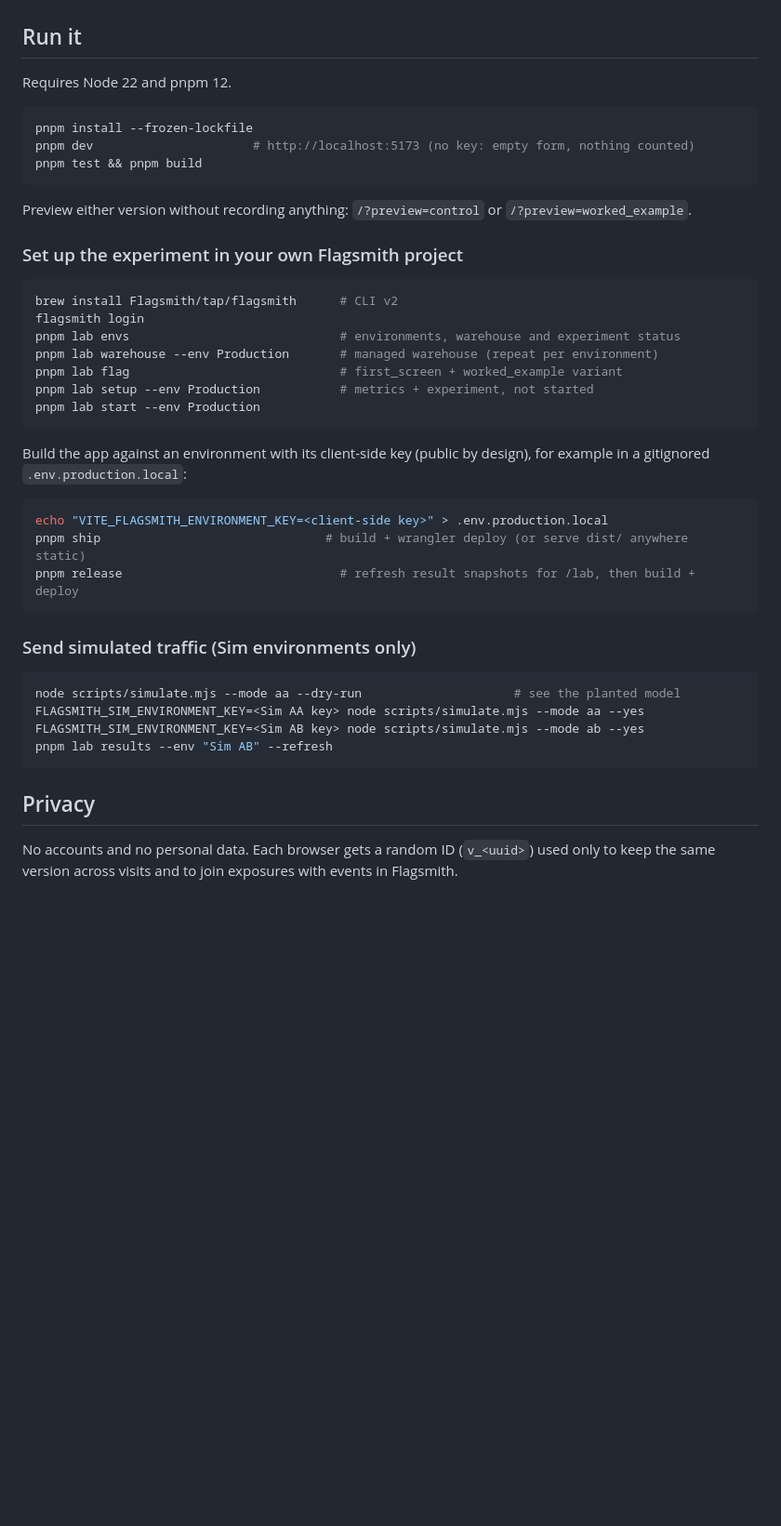
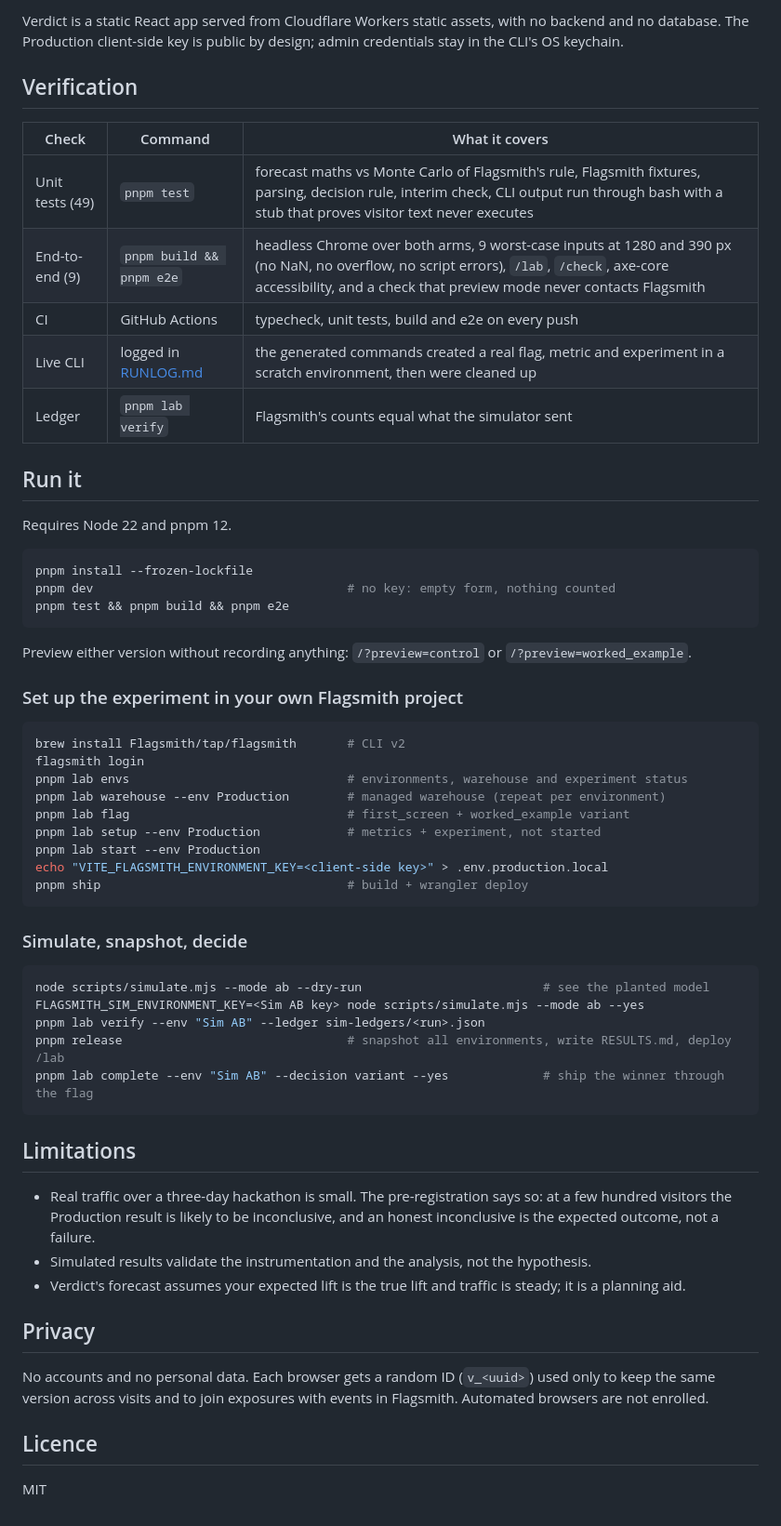
Before and after one commit to r69shabh/verdict, a Markdown page: README.md, the part around one of its changes. Shown at 93% size. GitHub-like rendering; blank space fills up the shorter version.

````diff
--- a/README.md
+++ b/README.md
@@ -66,3 +124,15 @@ decision.
+Verdict is a static React app served from Cloudflare Workers static assets, with no backend and no database. The
+Production client-side key is public by design; admin credentials stay in the CLI's OS keychain.
+
+## Verification
+
+| Check | Command | What it covers |
+|---|---|---|
+| Unit tests (49) | `pnpm test` | forecast maths vs Monte Carlo of Flagsmith's rule, Flagsmith fixtures, parsing, decision rule, interim check, CLI output run through bash with a stub that proves visitor text never executes |
+| End-to-end (9) | `pnpm build && pnpm e2e` | headless Chrome over both arms, 9 worst-case inputs at 1280 and 390 px (no NaN, no overflow, no script errors), `/lab`, `/check`, axe-core accessibility, and a check that preview mode never contacts Flagsmith |
+| CI | GitHub Actions | typecheck, unit tests, build and e2e on every push |
+| Live CLI | logged in [RUNLOG.md](RUNLOG.md) | the generated commands created a real flag, metric and experiment in a scratch environment, then were cleaned up |
+| Ledger | `pnpm lab verify` | Flagsmith's counts equal what the simulator sent |
 
 ## Run it
 
@@ -70,8 +140,8 @@ Requires Node 22 and pnpm 12.
 
 ```sh
 pnpm install --frozen-lockfile
-pnpm dev                      # http://localhost:5173 (no key: empty form, nothing counted)
-pnpm test && pnpm build
+pnpm dev                                   # no key: empty form, nothing counted
+pnpm test && pnpm build && pnpm e2e
 ```
 
 Preview either version without recording anything: `/?preview=control` or `/?preview=worked_example`.
@@ -79,34 +149,39 @@ Preview either version without recording anything: `/?preview=control` or `/?pre
 ### Set up the experiment in your own Flagsmith project
 
 ```sh
-brew install Flagsmith/tap/flagsmith      # CLI v2
+brew install Flagsmith/tap/flagsmith       # CLI v2
 flagsmith login
-pnpm lab envs                             # environments, warehouse and experiment status
-pnpm lab warehouse --env Production       # managed warehouse (repeat per environment)
-pnpm lab flag                             # first_screen + worked_example variant
-pnpm lab setup --env Production           # metrics + experiment, not started
+pnpm lab envs                              # environments, warehouse and experiment status
+pnpm lab warehouse --env Production        # managed warehouse (repeat per environment)
+pnpm lab flag                              # first_screen + worked_example variant
+pnpm lab setup --env Production            # metrics + experiment, not started
 pnpm lab start --env Production
+echo "VITE_FLAGSMITH_ENVIRONMENT_KEY=<client-side key>" > .env.production.local
+pnpm ship                                  # build + wrangler deploy
 ```
 
-Build the app against an environment with its client-side key (public by design), for example in a
-gitignored `.env.production.local`:
+### Simulate, snapshot, decide
 
 ```sh
-echo "VITE_FLAGSMITH_ENVIRONMENT_KEY=<client-side key>" > .env.production.local
-pnpm ship                               # build + wrangler deploy (or serve dist/ anywhere static)
-pnpm release                              # refresh result snapshots for /lab, then build + deploy
+node scripts/simulate.mjs --mode ab --dry-run                         # see the planted model
+FLAGSMITH_SIM_ENVIRONMENT_KEY=<Sim AB key> node scripts/simulate.mjs --mode ab --yes
+pnpm lab verify --env "Sim AB" --ledger sim-ledgers/<run>.json
+pnpm release                               # snapshot all environments, write RESULTS.md, deploy /lab
+pnpm lab complete --env "Sim AB" --decision variant --yes             # ship the winner through the flag
 ```
 
-### Send simulated traffic (Sim environments only)
+## Limitations
 
-```sh
-node scripts/simulate.mjs --mode aa --dry-run                     # see the planted model
-FLAGSMITH_SIM_ENVIRONMENT_KEY=<Sim AA key> node scripts/simulate.mjs --mode aa --yes
-FLAGSMITH_SIM_ENVIRONMENT_KEY=<Sim AB key> node scripts/simulate.mjs --mode ab --yes
-pnpm lab results --env "Sim AB" --refresh
-```
+- Real traffic over a three-day hackathon is small. The pre-registration says so: at a few hundred visitors the
+  Production result is likely to be inconclusive, and an honest inconclusive is the expected outcome, not a failure.
+- Simulated results validate the instrumentation and the analysis, not the hypothesis.
+- Verdict's forecast assumes your expected lift is the true lift and traffic is steady; it is a planning aid.
 
 ## Privacy
 
-No accounts and no personal data. Each browser gets a random ID (`v_<uuid>`) used only to keep the
-same version across visits and to join exposures with events in Flagsmith.
+No accounts and no personal data. Each browser gets a random ID (`v_<uuid>`) used only to keep the same version
+across visits and to join exposures with events in Flagsmith. Automated browsers are not enrolled.
+
+## Licence
+
+MIT
````
Also changed, not shown: other parts of README.md (+102 -44 lines), docs/screenshots/check.png (added), docs/screenshots/lab.png (added), docs/screenshots/mobile.png (added), docs/screenshots/planner-empty.png (added), docs/screenshots/planner-forecast.png (added), docs/screenshots/planner-plan.png (added), 2 other files.
